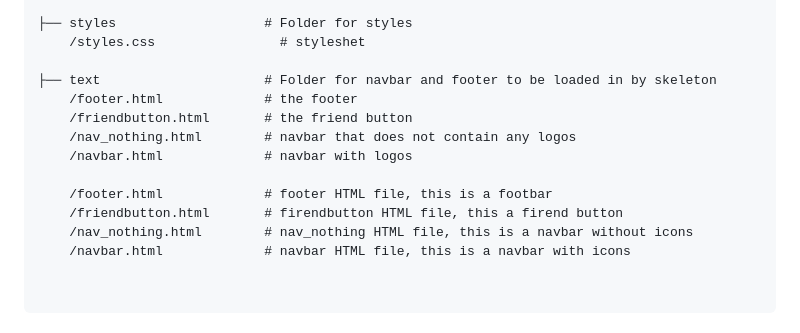
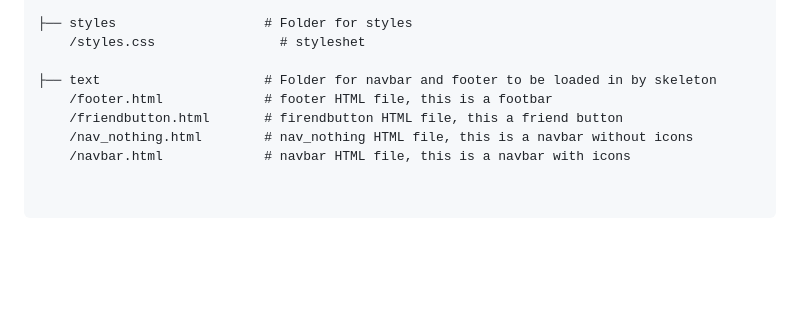
Before and after one commit to jchung7v/Quiz-Web-Apps, a Markdown page: README.md, the part around the change. GitHub-like rendering; blank space fills up the shorter version.

```diff
--- a/README.md
+++ b/README.md
@@ -105,13 +105,8 @@ It has the following subfolders and files:
     /styles.css                # styleshet
 
 ├── text                     # Folder for navbar and footer to be loaded in by skeleton
-    /footer.html             # the footer
-    /friendbutton.html       # the friend button
-    /nav_nothing.html        # navbar that does not contain any logos
-    /navbar.html             # navbar with logos
-
     /footer.html             # footer HTML file, this is a footbar
-    /friendbutton.html       # firendbutton HTML file, this a firend button
+    /friendbutton.html       # firendbutton HTML file, this a friend button
     /nav_nothing.html        # nav_nothing HTML file, this is a navbar without icons
     /navbar.html             # navbar HTML file, this is a navbar with icons
 
```
